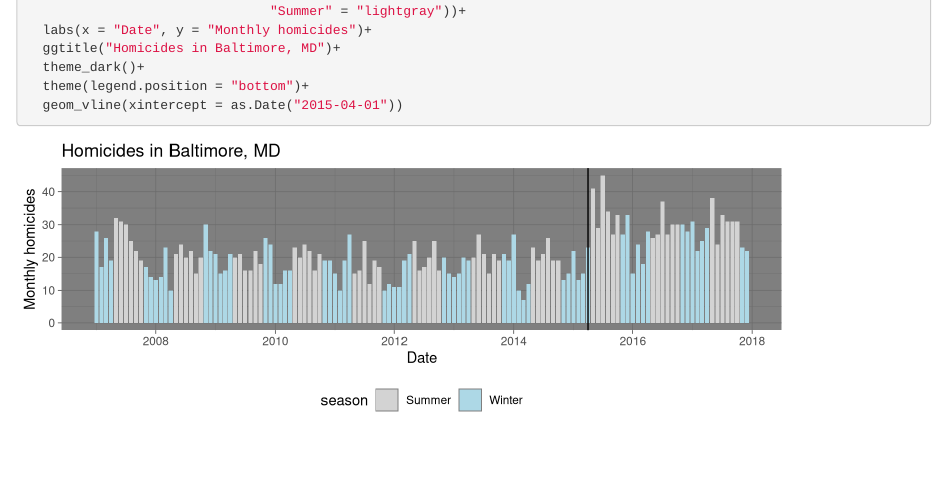
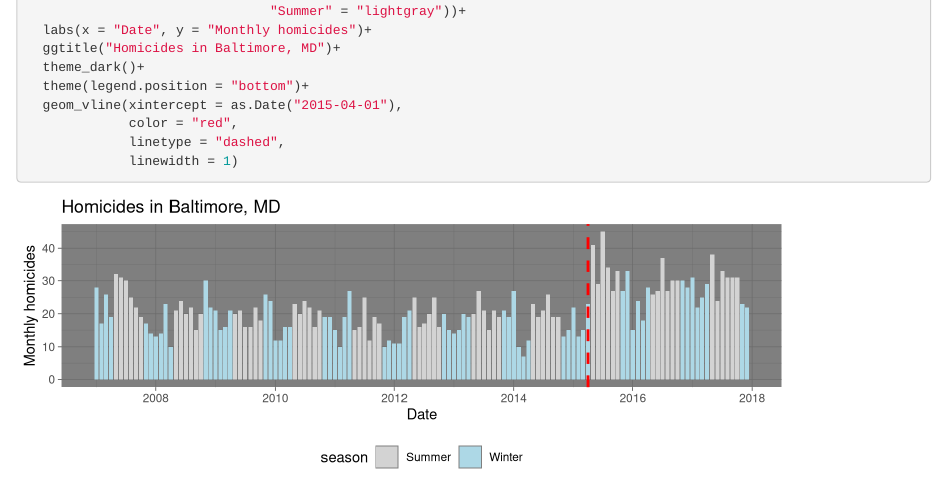
Before and after one commit to myunker/homework5, an R Markdown document (writing/homework5.Rmd): the page in a window 1100 px wide, from 920 px down. Rendered offline with R 4.5, knitr and Pandoc, with nearby package versions.

Commit message:
formatted the line

````diff
--- a/writing/homework5.Rmd
+++ b/writing/homework5.Rmd
@@ -60,6 +60,9 @@
   ggtitle("Homicides in Baltimore, MD")+
   theme_dark()+
   theme(legend.position = "bottom")+
-  geom_vline(xintercept = as.Date("2015-04-01"))
+  geom_vline(xintercept = as.Date("2015-04-01"),
+             color = "red",
+             linetype = "dashed",
+             linewidth = 1)
 
 ```
````
